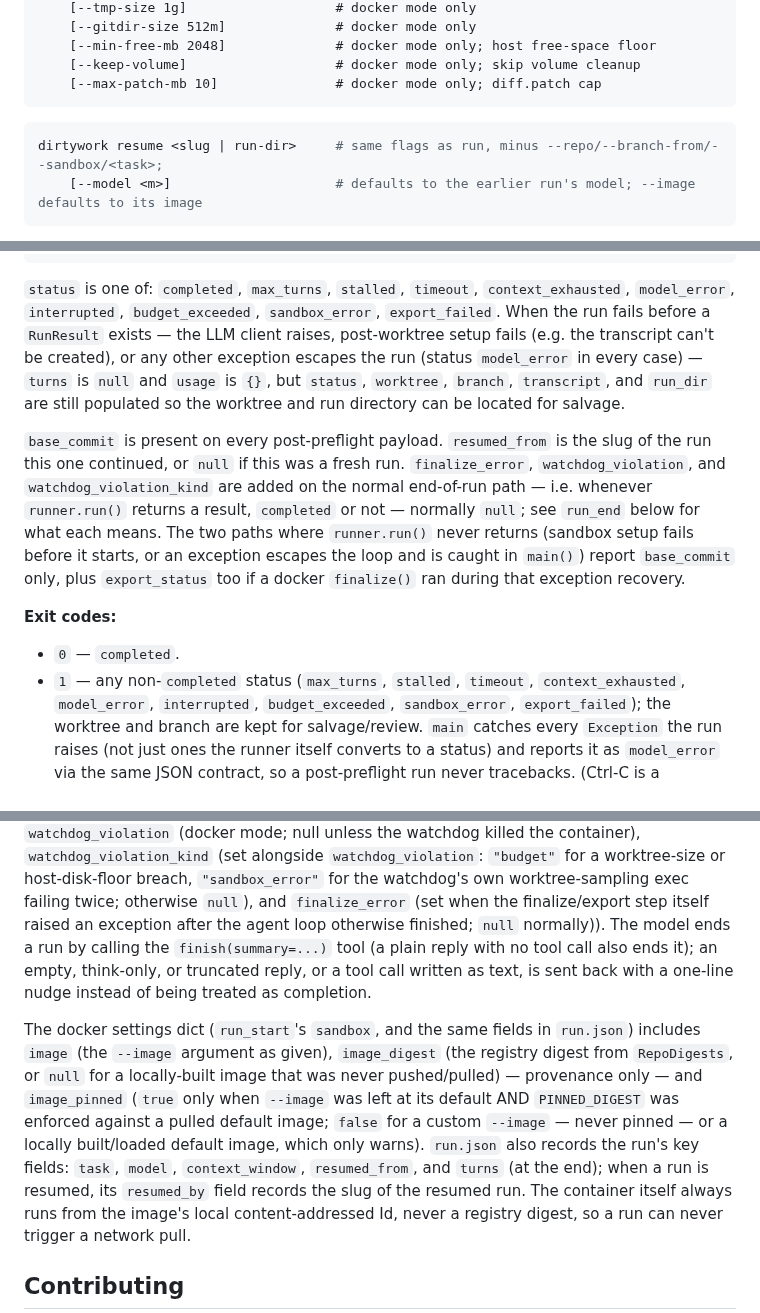
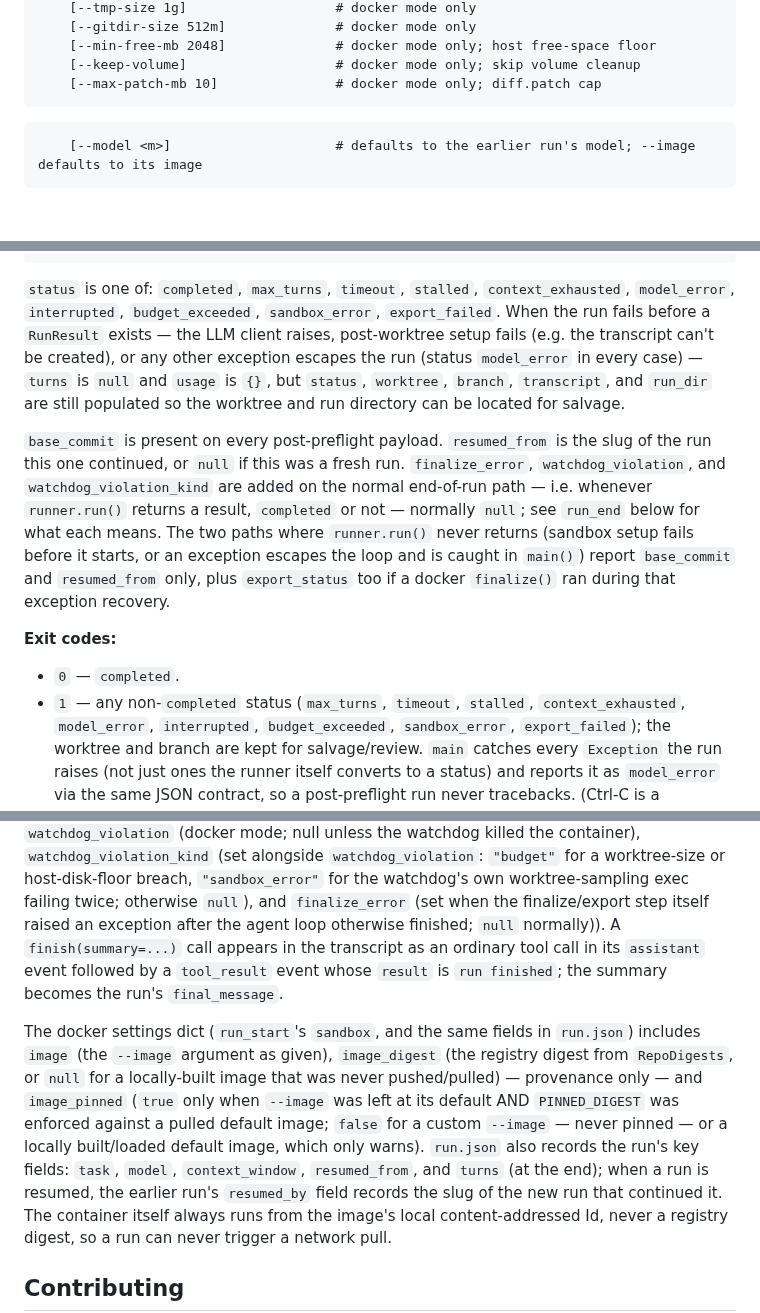
Before and after one commit to JimboSchneider/dirtywork, a Markdown page: README.md, 3 parts joined by grey strips. Rendered like a GitHub page; blank space fills up the shorter version.

Commit message:
docs(readme): finish tool_result note; failure-path payload lists resumed_from; status order; fence; resumed_by wording

````diff
--- a/README.md
+++ b/README.md
@@ -355,8 +355,7 @@ dirtywork run --repo <path> "<task>"
     [--max-patch-mb 10]               # docker mode only; diff.patch cap
 ```
 
-```bash
-dirtywork resume <slug | run-dir>     # same flags as run, minus --repo/--branch-from/--sandbox/<task>;
+```dirtywork resume <slug | run-dir>     # same flags as run, minus --repo/--branch-from/--sandbox/<task>;
     [--model <m>]                     # defaults to the earlier run's model; --image defaults to its image
 ```
 
@@ -390,7 +389,7 @@ printed to stdout (nothing else goes to stdout):
 }
 ```
 
-`status` is one of: `completed`, `max_turns`, `stalled`, `timeout`,
+`status` is one of: `completed`, `max_turns`, `timeout`, `stalled`,
 `context_exhausted`, `model_error`, `interrupted`, `budget_exceeded`,
 `sandbox_error`, `export_failed`. When the run fails before a `RunResult`
 exists — the LLM client raises, post-worktree setup fails (e.g. the
@@ -407,13 +406,13 @@ end-of-run path — i.e. whenever `runner.run()` returns a result, `completed`
 or not — normally `null`; see `run_end` below for what each means. The two
 paths where `runner.run()` never returns (sandbox setup fails before it
 starts, or an exception escapes the loop and is caught in `main()`) report
-`base_commit` only, plus `export_status` too if a docker `finalize()` ran
+`base_commit` and `resumed_from` only, plus `export_status` too if a docker `finalize()` ran
 during that exception recovery.
 
 **Exit codes:**
 
 - `0` — `completed`.
-- `1` — any non-`completed` status (`max_turns`, `stalled`, `timeout`,
+- `1` — any non-`completed` status (`max_turns`, `timeout`, `stalled`,
   `context_exhausted`, `model_error`, `interrupted`, `budget_exceeded`,
   `sandbox_error`, `export_failed`); the worktree and branch are kept for
   salvage/review. `main` catches every `Exception` the run raises (not
@@ -452,7 +451,7 @@ host-disk-floor breach, `"sandbox_error"` for the watchdog's own
 worktree-sampling exec failing twice; otherwise `null`), and
 `finalize_error` (set when the finalize/export step itself raised an
 exception after the agent loop otherwise finished; `null` normally)).
-The model ends a run by calling the `finish(summary=...)` tool (a plain reply with no tool call also ends it); an empty, think-only, or truncated reply, or a tool call written as text, is sent back with a one-line nudge instead of being treated as completion.
+A `finish(summary=...)` call appears in the transcript as an ordinary tool call in its `assistant` event followed by a `tool_result` event whose `result` is `run finished`; the summary becomes the run's `final_message`.
 
 The docker settings dict (`run_start`'s `sandbox`, and the same fields in
 `run.json`) includes `image` (the `--image` argument as given),
@@ -463,7 +462,7 @@ locally-built image that was never pushed/pulled) — provenance only — and
 custom `--image` — never pinned — or a locally built/loaded default image,
 which only warns). `run.json` also records the run's key fields: `task`,
 `model`, `context_window`, `resumed_from`, and `turns` (at the end); when a
-run is resumed, its `resumed_by` field records the slug of the resumed run.
+run is resumed, the earlier run's `resumed_by` field records the slug of the new run that continued it.
 The container itself always runs from the image's local
 content-addressed Id, never a registry digest, so a run can never trigger a
 network pull.
````
